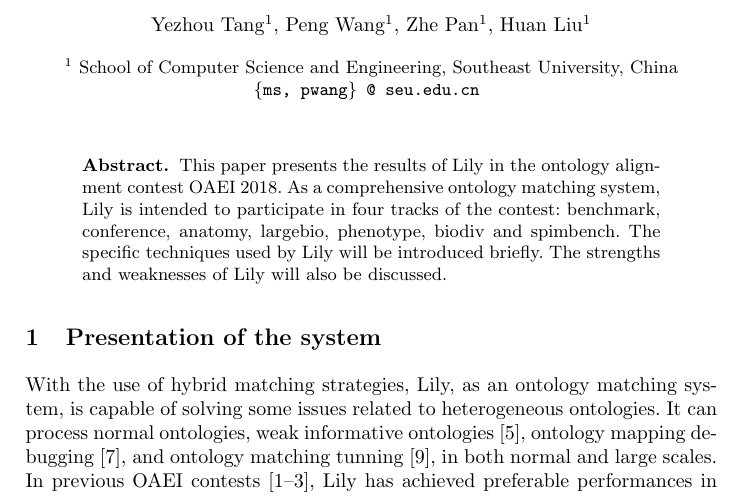
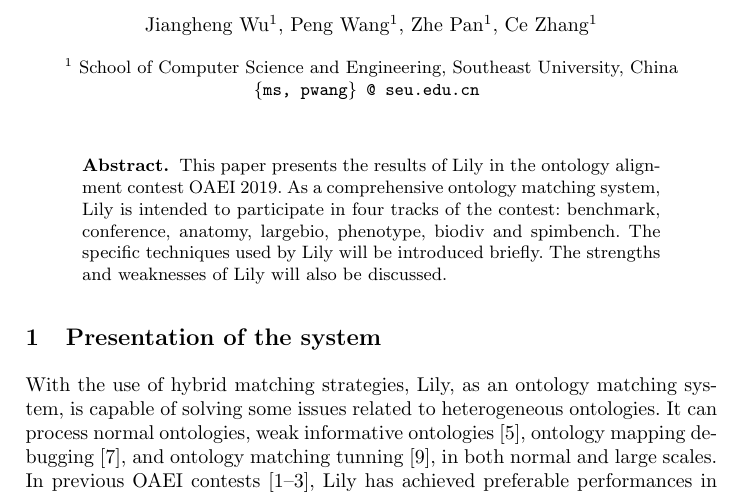
Before and after one commit to O-oBigFace/OAEI19, a LaTeX paper (OAEI_2019.tex): part of page 1 of 7, cut so that both start at the same text. Compiled offline with pdfLaTeX.

Commit message:
little modify

```diff
--- a/OAEI_2018.tex
+++ b/OAEI_2019.tex
@@ -6,14 +6,14 @@
 \makeindex
 \begin{document}
 \mainmatter              % start of the contributions
-\title{Lily Results for OAEI 2018}
-\author{Yezhou Tang$^{1}$, Peng Wang$^{1}$, Zhe Pan$^{1}$, Huan Liu$^{1}$}
-\tocauthor{Yezhou Tang, Peng Wang, Zhe Pan, Huan Liu}
+\title{Lily Results for OAEI 2019}
+\author{Jiangheng Wu$^{1}$, Peng Wang$^{1}$, Zhe Pan$^{1}$, Ce Zhang$^{1}$}
+\tocauthor{Jiangheng Wu, Peng Wang, Zhe Pan, Ce Zhang}
 
-\index{Tang, Yezhou}
+\index{Wu, Jiangheng}
 \index{Wang, Peng}
 \index{Pan, Zhe}
-\index{Liu, Huan}
+\index{Zhang, Ce}
 
 \institute{
 	$^{1}$ School of Computer Science and Engineering, Southeast University, China \\
@@ -22,7 +22,7 @@
 \maketitle
 
 \begin{abstract}
-This paper presents the results of Lily in the ontology alignment contest OAEI 2018. As a comprehensive ontology matching system, Lily is intended to participate in four tracks of the contest: benchmark, conference, anatomy, largebio, phenotype, biodiv and spimbench. The specific techniques used by Lily will be introduced briefly. The strengths and weaknesses of Lily will also be discussed.
+This paper presents the results of Lily in the ontology alignment contest OAEI 2019. As a comprehensive ontology matching system, Lily is intended to participate in four tracks of the contest: benchmark, conference, anatomy, largebio, phenotype, biodiv and spimbench. The specific techniques used by Lily will be introduced briefly. The strengths and weaknesses of Lily will also be discussed.
 \end{abstract}
 
 \section{Presentation of the system}
```
Also changed, not shown: OAEI_2018.pdf (deleted), OAEI_2019.ind (added), OAEI_2019.pdf (added), 10 other files.
